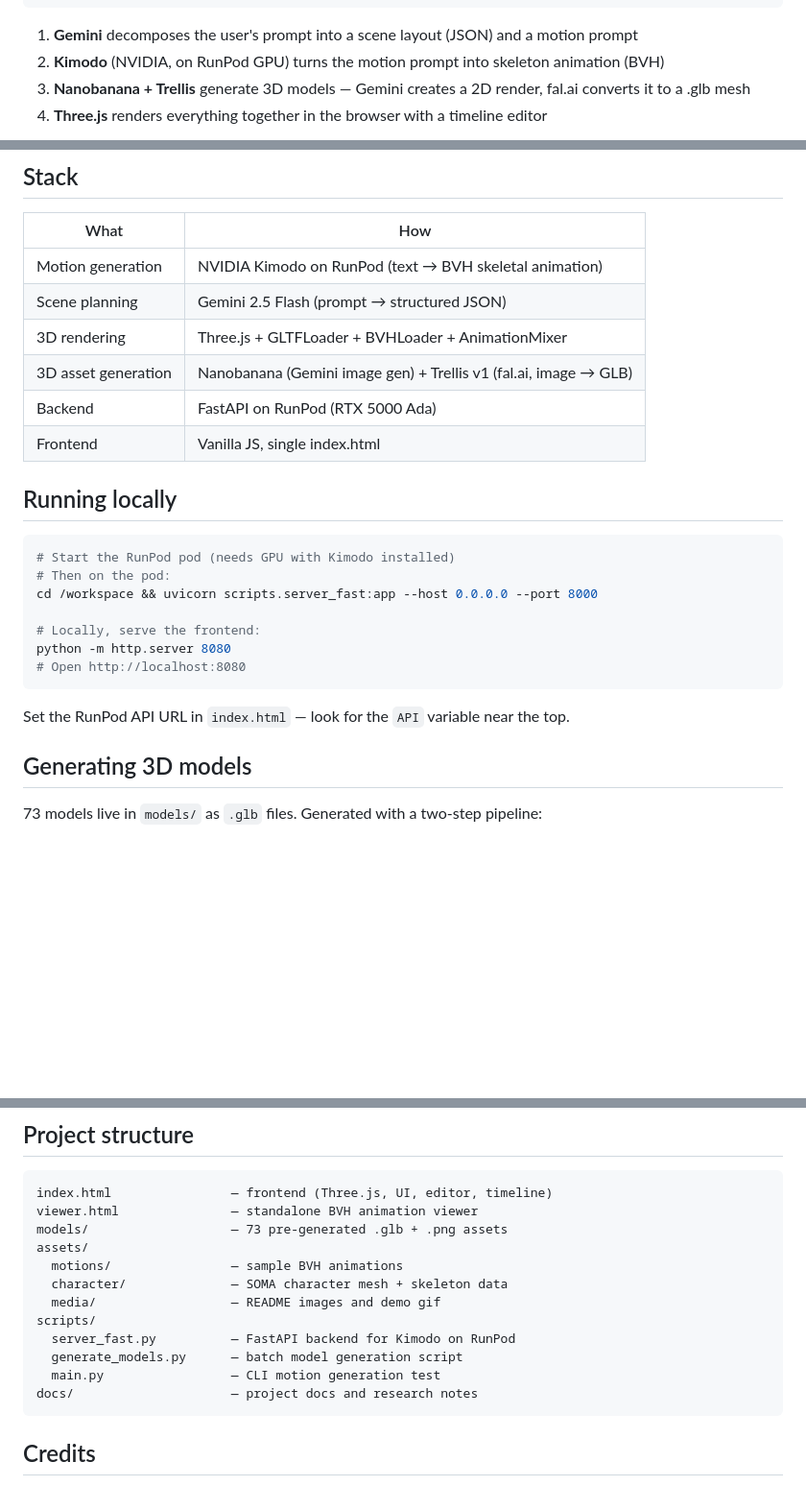
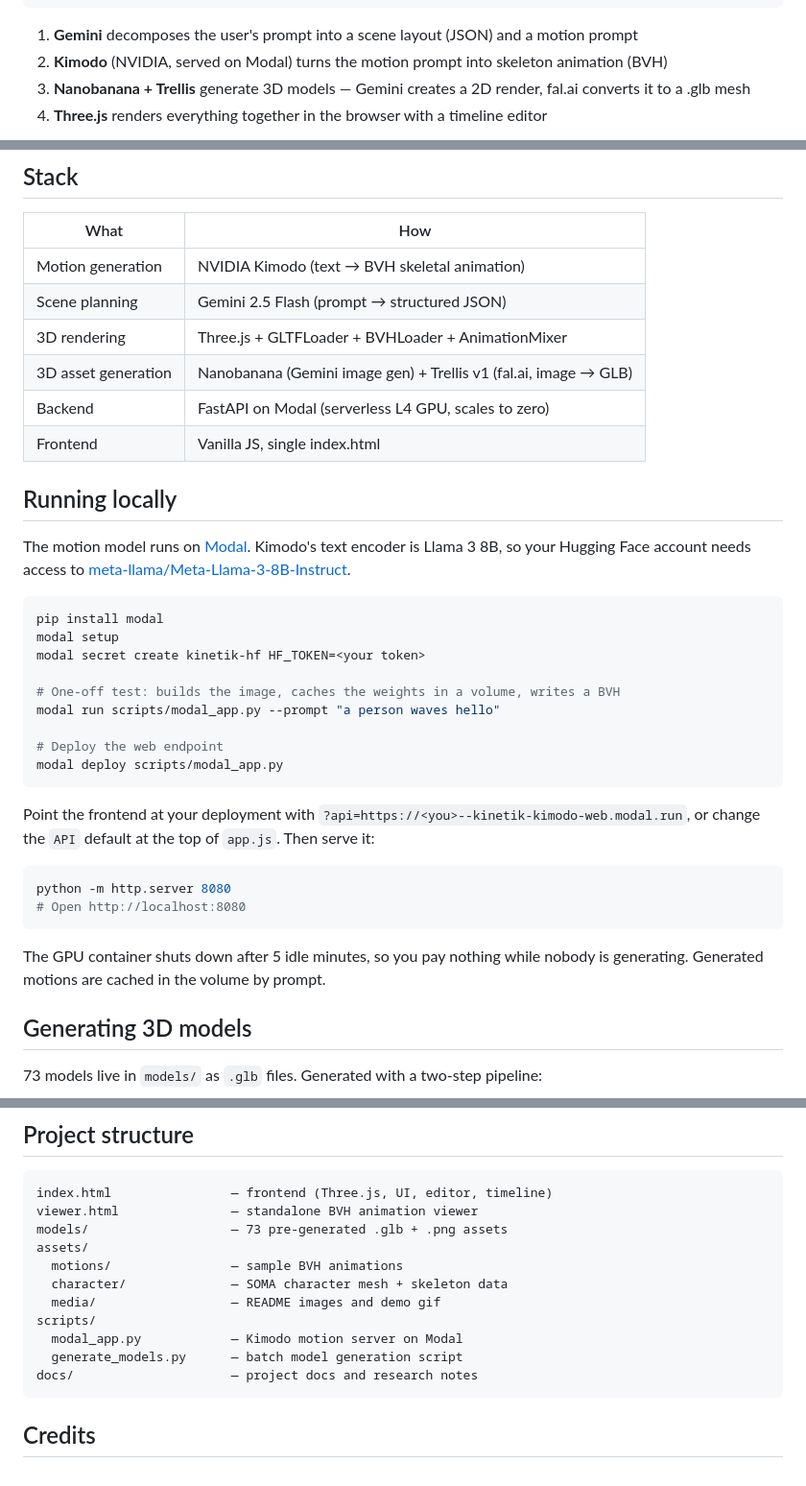
Before and after one commit to EnesYilmazcode/Kinetik, a Markdown page: README.md, 3 parts joined by grey strips. Shown at 96% size. Drawn GitHub-style; blank space fills up the shorter version.

Commit message:
Document the Modal backend in the README

````diff
--- a/README.md
+++ b/README.md
@@ -43,7 +43,7 @@ Built at GLITCH x Google DeepMind @ UCLA.
 ```
 
 1. **Gemini** decomposes the user's prompt into a scene layout (JSON) and a motion prompt
-2. **Kimodo** (NVIDIA, on RunPod GPU) turns the motion prompt into skeleton animation (BVH)
+2. **Kimodo** (NVIDIA, served on Modal) turns the motion prompt into skeleton animation (BVH)
 3. **Nanobanana + Trellis** generate 3D models — Gemini creates a 2D render, fal.ai converts it to a .glb mesh
 4. **Three.js** renders everything together in the browser with a timeline editor
 
@@ -73,26 +73,41 @@ Built at GLITCH x Google DeepMind @ UCLA.
 
 | What | How |
 |------|-----|
-| Motion generation | NVIDIA Kimodo on RunPod (text → BVH skeletal animation) |
+| Motion generation | NVIDIA Kimodo (text → BVH skeletal animation) |
 | Scene planning | Gemini 2.5 Flash (prompt → structured JSON) |
 | 3D rendering | Three.js + GLTFLoader + BVHLoader + AnimationMixer |
 | 3D asset generation | Nanobanana (Gemini image gen) + Trellis v1 (fal.ai, image → GLB) |
-| Backend | FastAPI on RunPod (RTX 5000 Ada) |
+| Backend | FastAPI on Modal (serverless L4 GPU, scales to zero) |
 | Frontend | Vanilla JS, single index.html |
 
 ## Running locally
 
+The motion model runs on [Modal](https://modal.com). Kimodo's text encoder is
+Llama 3 8B, so your Hugging Face account needs access to
+[meta-llama/Meta-Llama-3-8B-Instruct](https://huggingface.co/meta-llama/Meta-Llama-3-8B-Instruct).
+
 ```bash
-# Start the RunPod pod (needs GPU with Kimodo installed)
-# Then on the pod:
-cd /workspace && uvicorn scripts.server_fast:app --host 0.0.0.0 --port 8000
+pip install modal
+modal setup
+modal secret create kinetik-hf HF_TOKEN=<your token>
 
-# Locally, serve the frontend:
+# One-off test: builds the image, caches the weights in a volume, writes a BVH
+modal run scripts/modal_app.py --prompt "a person waves hello"
+
+# Deploy the web endpoint
+modal deploy scripts/modal_app.py
+```
+
+Point the frontend at your deployment with `?api=https://<you>--kinetik-kimodo-web.modal.run`,
+or change the `API` default at the top of `app.js`. Then serve it:
+
+```bash
 python -m http.server 8080
 # Open http://localhost:8080
 ```
 
-Set the RunPod API URL in `index.html` — look for the `API` variable near the top.
+The GPU container shuts down after 5 idle minutes, so you pay nothing while nobody is
+generating. Generated motions are cached in the volume by prompt.
 
 ## Generating 3D models
 
@@ -134,9 +149,8 @@ assets/
   character/              — SOMA character mesh + skeleton data
   media/                  — README images and demo gif
 scripts/
-  server_fast.py          — FastAPI backend for Kimodo on RunPod
+  modal_app.py            — Kimodo motion server on Modal
   generate_models.py      — batch model generation script
-  main.py                 — CLI motion generation test
 docs/                     — project docs and research notes
 ```
 
````
